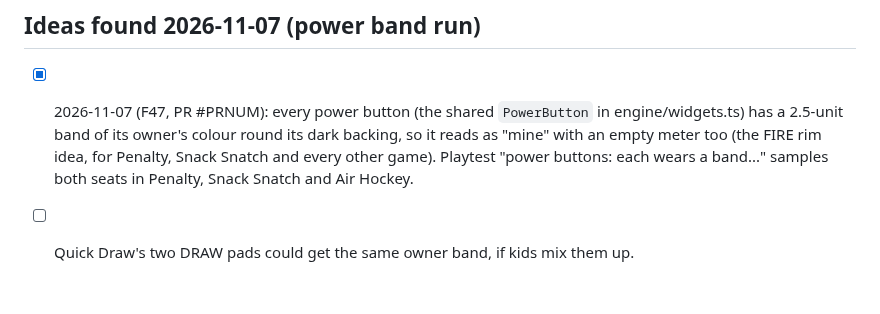
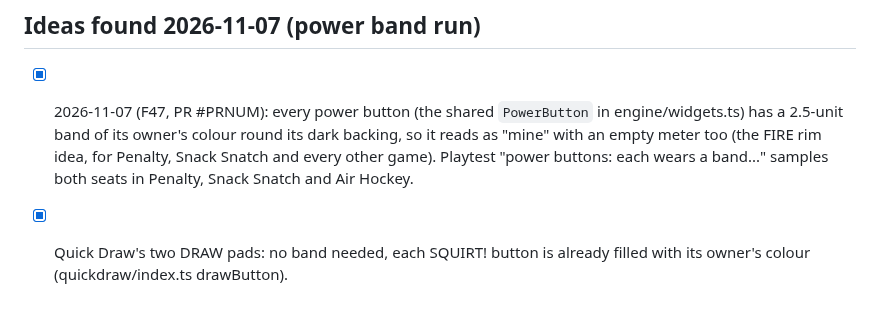
Before and after one commit to cvgardner/famiduel, a Markdown page: docs/backlog.md, the part around the change. Drawn GitHub-style.

Commit message:
Backlog: Quick Draw's buttons already wear their owner's colour
Co-Authored-By: Claude <noreply@anthropic.com>

```diff
--- a/docs/backlog.md
+++ b/docs/backlog.md
@@ -972,4 +972,5 @@ Add new ideas at the bottom of the right section. Chris's decisions in CLAUDE.md
       it reads as "mine" with an empty meter too (the FIRE rim idea, for Penalty, Snack Snatch
       and every other game). Playtest "power buttons: each wears a band..." samples both
       seats in Penalty, Snack Snatch and Air Hockey.
-- [ ] Quick Draw's two DRAW pads could get the same owner band, if kids mix them up.
+- [x] Quick Draw's two DRAW pads: no band needed, each SQUIRT! button is already filled with
+      its owner's colour (quickdraw/index.ts drawButton).
```
